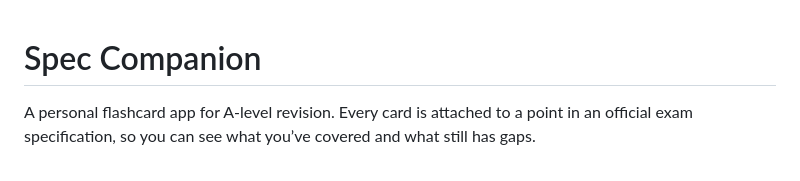
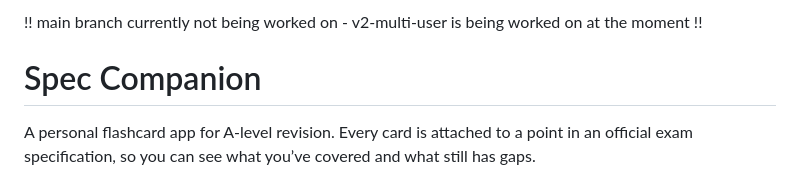
Before and after one commit to froggicat/flashie, a Markdown page: README.md, the part around the change. Rendered like a GitHub page.

```diff
--- a/README.md
+++ b/README.md
@@ -1,3 +1,5 @@
+!! main branch currently not being worked on - v2-multi-user is being worked on at the moment !!
+
 # Spec Companion
 
 A personal flashcard app for A-level revision. Every card is attached to a point in an official exam specification, so you can see what you’ve covered and what still has gaps.
```
